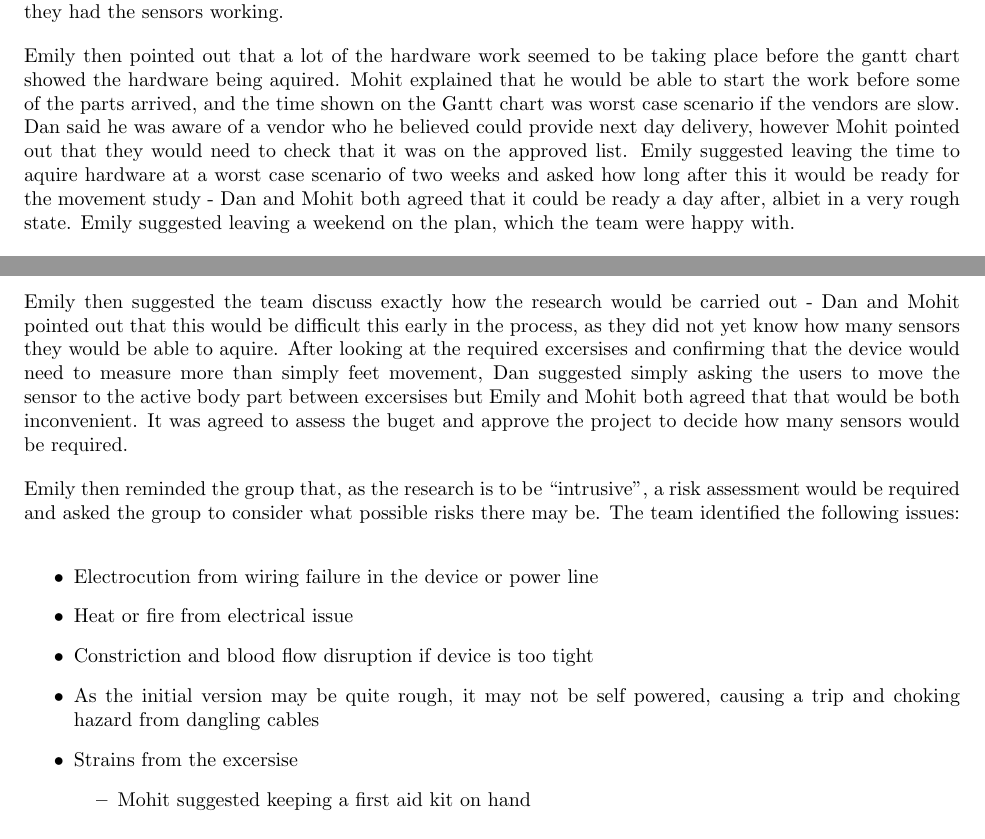
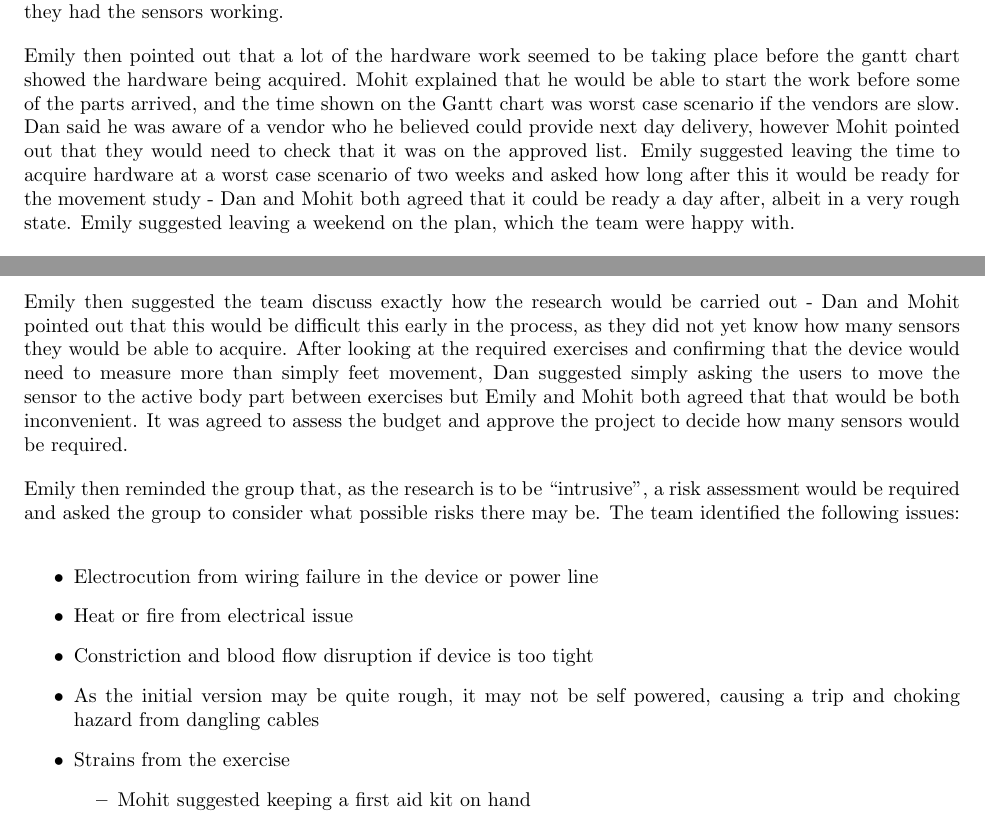
Before and after one commit to EmilyShepherd/gdp-docs, a LaTeX document (2015-10-05.tex): two parts of pages 1 and 2 of 3, joined at a grey line, cut so that both start at the same text. Compiled offline with pdfLaTeX.

Commit message:
Fixed typos

```diff
--- a/2015-10-05.tex
+++ b/2015-10-05.tex
@@ -35,13 +35,13 @@ out that the movement study should also be pushed back, as it would not be possi
 after they had the sensors working.
 
 Emily then pointed out that a lot of the hardware work seemed to be
-taking place before the gantt chart showed the hardware being aquired. Mohit explained that he would be
+taking place before the gantt chart showed the hardware being acquired. Mohit explained that he would be
 able to start the work before some of the parts arrived, and the time shown on the Gantt chart was
 worst case scenario if the vendors are slow. Dan said he was aware of a vendor who he believed could
 provide next day delivery, however Mohit pointed out that they would need to check that it was on the
-approved list. Emily suggested leaving the time to aquire hardware at a worst case scenario of two weeks
+approved list. Emily suggested leaving the time to acquire  hardware at a worst case scenario of two weeks
 and asked how long after this it would be ready for the movement study - Dan and Mohit both agreed that
-it could be ready a day after, albiet in a very rough state. Emily suggested leaving a weekend on the
+it could be ready a day after, albeit in a very rough state. Emily suggested leaving a weekend on the
 plan, which the team were happy with.
 
 Dan noted that he wasn't sure about the ``Develop Embedded Code'' section, and Emily suggested it simply
@@ -67,10 +67,10 @@ extension.
 
 Emily then suggested the team discuss exactly how the research would be carried out - Dan and Mohit pointed
 out that this would be difficult this early in the process, as they did not yet know how many sensors they
-would be able to aquire. After looking at the required excersises and confirming that the device would need
+would be able to acquire. After looking at the required exercises and confirming that the device would need
 to measure more than simply feet movement, Dan suggested simply asking the users to move the sensor to the
-active body part between excersises but Emily and Mohit both agreed that that would be both inconvenient. It
-was agreed to assess the buget and approve the project to decide how many sensors would be required.
+active body part between exercises but Emily and Mohit both agreed that that would be both inconvenient. It
+was agreed to assess the budget and approve the project to decide how many sensors would be required.
 
 Emily then reminded the group that, as the research is to be ``intrusive'', a risk assessment would be
 required and asked the group to consider what possible risks there may be. The team identified the following
@@ -81,7 +81,7 @@ issues:
 	\item Heat or fire from electrical issue
 	\item Constriction and blood flow disruption if device is too tight
 	\item As the initial version may be quite rough, it may not be self powered, causing a trip and choking hazard from dangling cables
-	\item Strains from the excersise
+	\item Strains from the exercise
 		\begin{itemize}
 			\item Mohit suggested keeping a first aid kit on hand
 		\end{itemize}
```
Also changed, not shown: 2015-10-05.tex (6 more changed lines).
